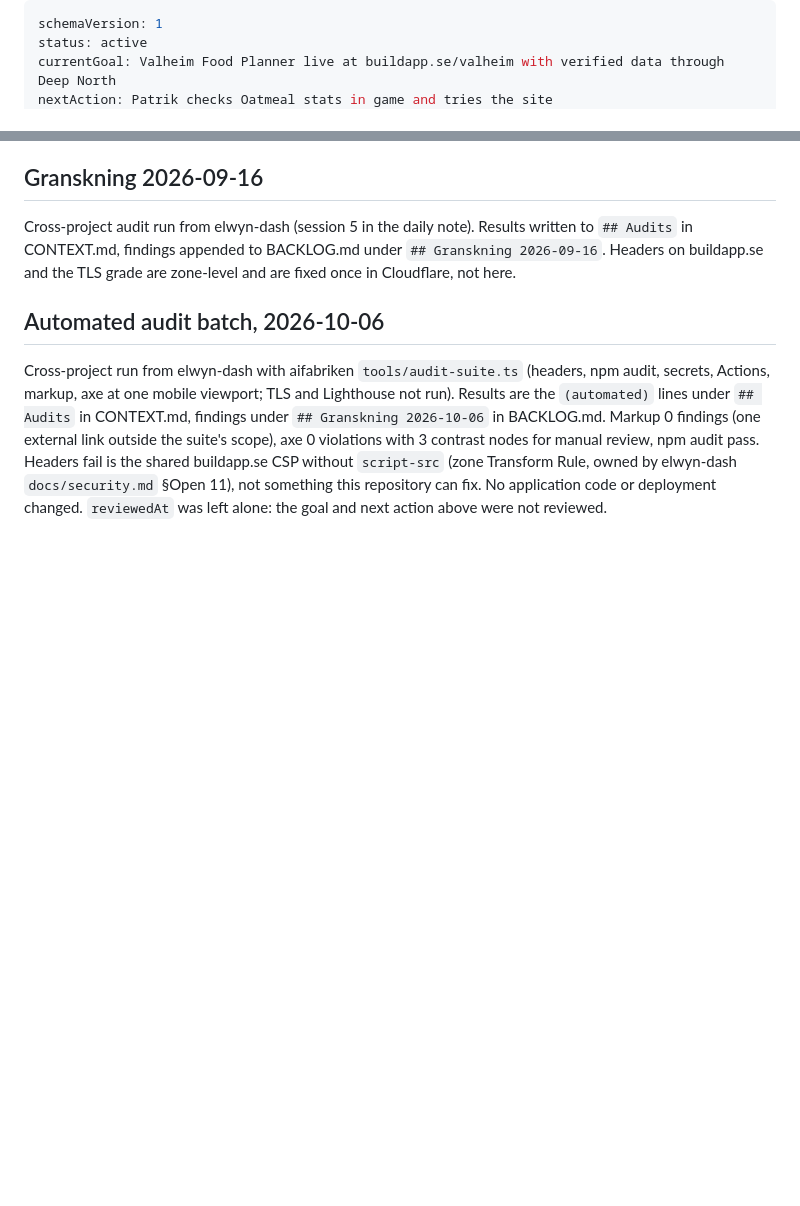
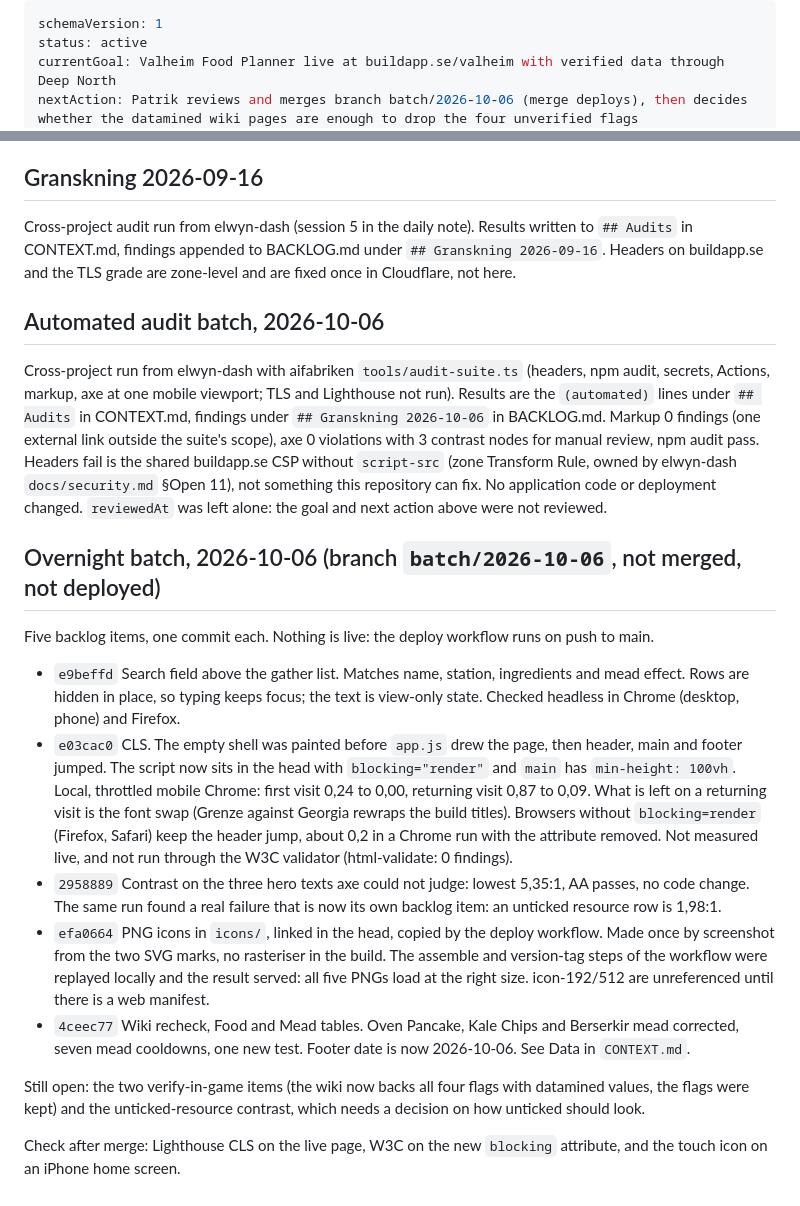
Before and after one commit to buildapp-se/valheim, a Markdown page: HANDOFF.md, 2 parts joined by grey strips. Rendered like a GitHub page; blank space fills up the shorter version.

Commit message:
docs: handoff for the 2026-10-06 batch
Co-Authored-By: Claude Opus 5.5 (1M context) <noreply@anthropic.com>

```diff
--- a/HANDOFF.md
+++ b/HANDOFF.md
@@ -2,5 +2,5 @@
 schemaVersion: 1
 status: active
 currentGoal: Valheim Food Planner live at buildapp.se/valheim with verified data through Deep North
-nextAction: Patrik checks Oatmeal stats in game and tries the site
+nextAction: Patrik reviews and merges branch batch/2026-10-06 (merge deploys), then decides whether the datamined wiki pages are enough to drop the four unverified flags
 blockers: []
@@ -52,3 +52,17 @@ Cross-project audit run from elwyn-dash (session 5 in the daily note). Results w
 ## Automated audit batch, 2026-10-06
 
 Cross-project run from elwyn-dash with aifabriken `tools/audit-suite.ts` (headers, npm audit, secrets, Actions, markup, axe at one mobile viewport; TLS and Lighthouse not run). Results are the `(automated)` lines under `## Audits` in CONTEXT.md, findings under `## Granskning 2026-10-06` in BACKLOG.md. Markup 0 findings (one external link outside the suite's scope), axe 0 violations with 3 contrast nodes for manual review, npm audit pass. Headers fail is the shared buildapp.se CSP without `script-src` (zone Transform Rule, owned by elwyn-dash `docs/security.md` §Open 11), not something this repository can fix. No application code or deployment changed. `reviewedAt` was left alone: the goal and next action above were not reviewed.
+
+## Overnight batch, 2026-10-06 (branch `batch/2026-10-06`, not merged, not deployed)
+
+Five backlog items, one commit each. Nothing is live: the deploy workflow runs on push to main.
+
+- `e9beffd` Search field above the gather list. Matches name, station, ingredients and mead effect. Rows are hidden in place, so typing keeps focus; the text is view-only state. Checked headless in Chrome (desktop, phone) and Firefox.
+- `e03cac0` CLS. The empty shell was painted before `app.js` drew the page, then header, main and footer jumped. The script now sits in the head with `blocking="render"` and `main` has `min-height: 100vh`. Local, throttled mobile Chrome: first visit 0,24 to 0,00, returning visit 0,87 to 0,09. What is left on a returning visit is the font swap (Grenze against Georgia rewraps the build titles). Browsers without `blocking=render` (Firefox, Safari) keep the header jump, about 0,2 in a Chrome run with the attribute removed. Not measured live, and not run through the W3C validator (html-validate: 0 findings).
+- `2958889` Contrast on the three hero texts axe could not judge: lowest 5,35:1, AA passes, no code change. The same run found a real failure that is now its own backlog item: an unticked resource row is 1,98:1.
+- `efa0664` PNG icons in `icons/`, linked in the head, copied by the deploy workflow. Made once by screenshot from the two SVG marks, no rasteriser in the build. The assemble and version-tag steps of the workflow were replayed locally and the result served: all five PNGs load at the right size. icon-192/512 are unreferenced until there is a web manifest.
+- `4ceec77` Wiki recheck, Food and Mead tables. Oven Pancake, Kale Chips and Berserkir mead corrected, seven mead cooldowns, one new test. Footer date is now 2026-10-06. See Data in `CONTEXT.md`.
+
+Still open: the two verify-in-game items (the wiki now backs all four flags with datamined values, the flags were kept) and the unticked-resource contrast, which needs a decision on how unticked should look.
+
+Check after merge: Lighthouse CLS on the live page, W3C on the new `blocking` attribute, and the touch icon on an iPhone home screen.
```
Also changed, not shown: other parts of HANDOFF.md (+1 -1 lines).
